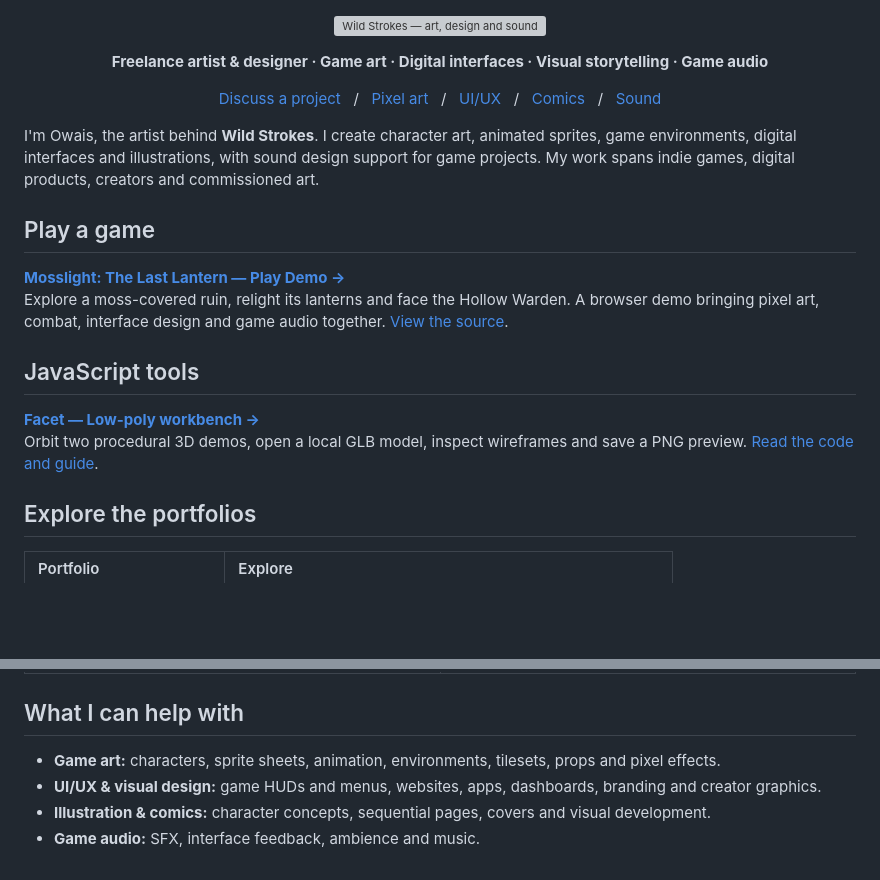
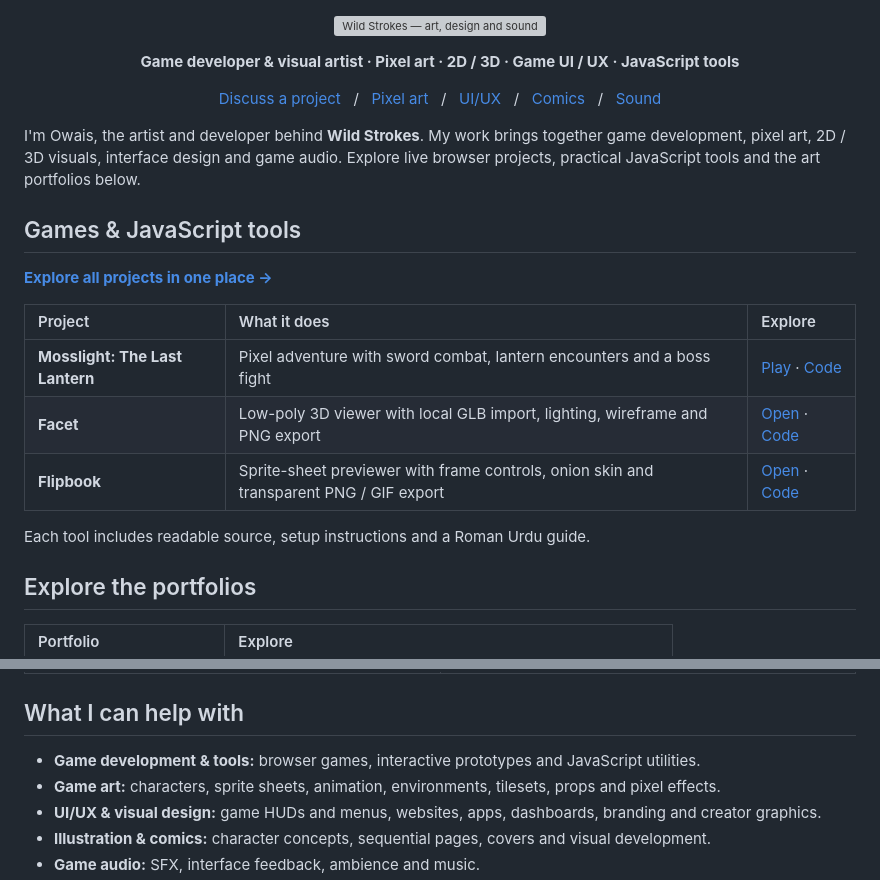
Before and after one commit to strokeswild08/strokeswild08, a Markdown page: README.md, 2 parts joined by grey strips. Drawn GitHub-style; blank space fills up the shorter version; grey boxes are pictures that could not be loaded.

Commit message:
Feature games, JavaScript tools and a unified project directory

```diff
--- a/README.md
+++ b/README.md
@@ -2,7 +2,7 @@
   <img src="https://raw.githubusercontent.com/strokeswild08/strokeswild08/main/assets/wild-strokes-banner.svg" alt="Wild Strokes — art, design and sound" width="100%">
 </p>
 
-<p align="center"><strong>Freelance artist & designer · Game art · Digital interfaces · Visual storytelling · Game audio</strong></p>
+<p align="center"><strong>Game developer & visual artist · Pixel art · 2D / 3D · Game UI / UX · JavaScript tools</strong></p>
 
 <p align="center">
   <a href="mailto:strokeswild08@gmail.com">Discuss a project</a> &nbsp; / &nbsp;
@@ -12,17 +12,19 @@
   <a href="https://stately-shortbread-21d46a.netlify.app/">Sound</a>
 </p>
 
-I'm Owais, the artist behind **Wild Strokes**. I create character art, animated sprites, game environments, digital interfaces and illustrations, with sound design support for game projects. My work spans indie games, digital products, creators and commissioned art.
+I'm Owais, the artist and developer behind **Wild Strokes**. My work brings together game development, pixel art, 2D / 3D visuals, interface design and game audio. Explore live browser projects, practical JavaScript tools and the art portfolios below.
 
-## Play a game
+## Games & JavaScript tools
 
-**[Mosslight: The Last Lantern — Play Demo →](https://strokeswild08.github.io/mosslight/)**
-Explore a moss-covered ruin, relight its lanterns and face the Hollow Warden. A browser demo bringing pixel art, combat, interface design and game audio together. [View the source](https://github.com/strokeswild08/strokeswild08.github.io/tree/main/mosslight).
+**[Explore all projects in one place →](https://strokeswild08.github.io/projects/)**
 
-## JavaScript tools
+| Project | What it does | Explore |
+|:--|:--|:--|
+| **Mosslight: The Last Lantern** | Pixel adventure with sword combat, lantern encounters and a boss fight | [Play](https://strokeswild08.github.io/mosslight/) · [Code](https://github.com/strokeswild08/strokeswild08.github.io/tree/main/mosslight) |
+| **Facet** | Low-poly 3D viewer with local GLB import, lighting, wireframe and PNG export | [Open](https://strokeswild08.github.io/low-poly-viewer/) · [Code](https://github.com/strokeswild08/strokeswild08.github.io/tree/main/low-poly-viewer) |
+| **Flipbook** | Sprite-sheet previewer with frame controls, onion skin and transparent PNG / GIF export | [Open](https://strokeswild08.github.io/sprite-preview/) · [Code](https://github.com/strokeswild08/strokeswild08.github.io/tree/main/sprite-preview) |
 
-**[Facet — Low-poly workbench →](https://strokeswild08.github.io/low-poly-viewer/)**
-Orbit two procedural 3D demos, open a local GLB model, inspect wireframes and save a PNG preview. [Read the code and guide](https://github.com/strokeswild08/strokeswild08.github.io/tree/main/low-poly-viewer).
+Each tool includes readable source, setup instructions and a Roman Urdu guide.
 
 ## Explore the portfolios
 
@@ -56,6 +58,7 @@ Web, app and dashboard design with clear visual structure.<br>
 
 ## What I can help with
 
+- **Game development & tools:** browser games, interactive prototypes and JavaScript utilities.
 - **Game art:** characters, sprite sheets, animation, environments, tilesets, props and pixel effects.
 - **UI/UX & visual design:** game HUDs and menus, websites, apps, dashboards, branding and creator graphics.
 - **Illustration & comics:** character concepts, sequential pages, covers and visual development.
```
